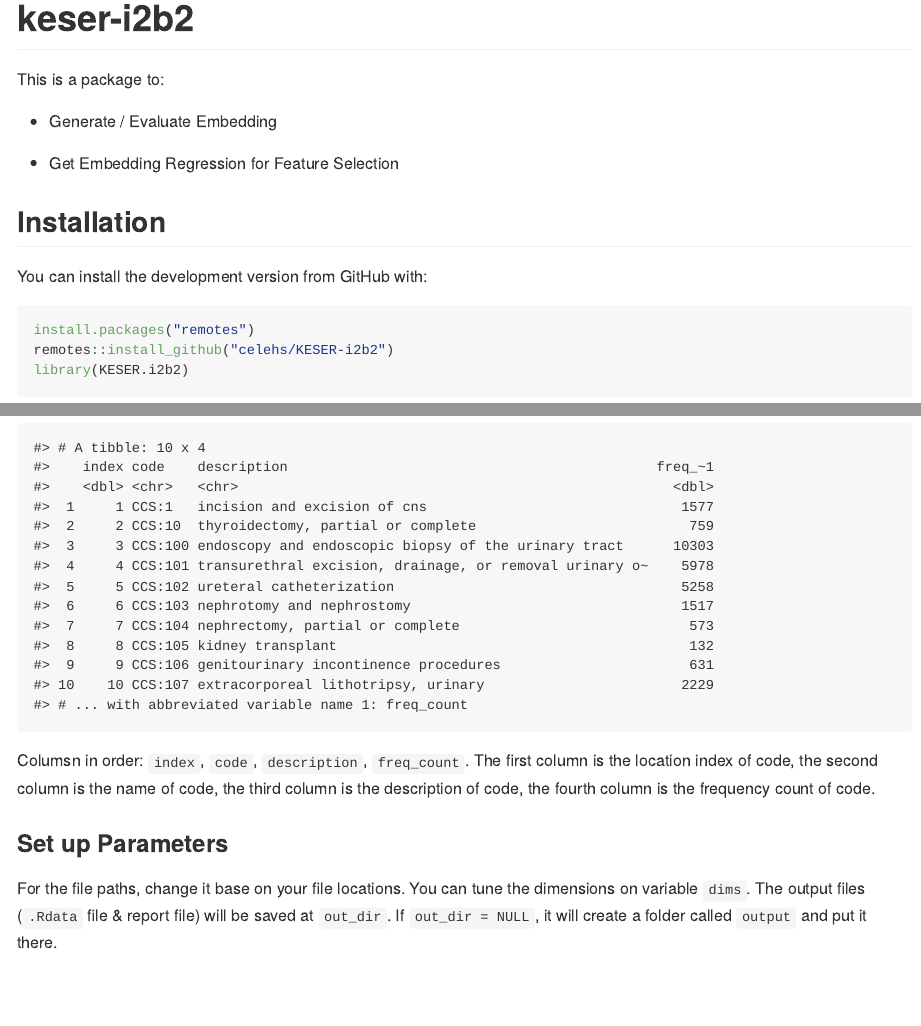
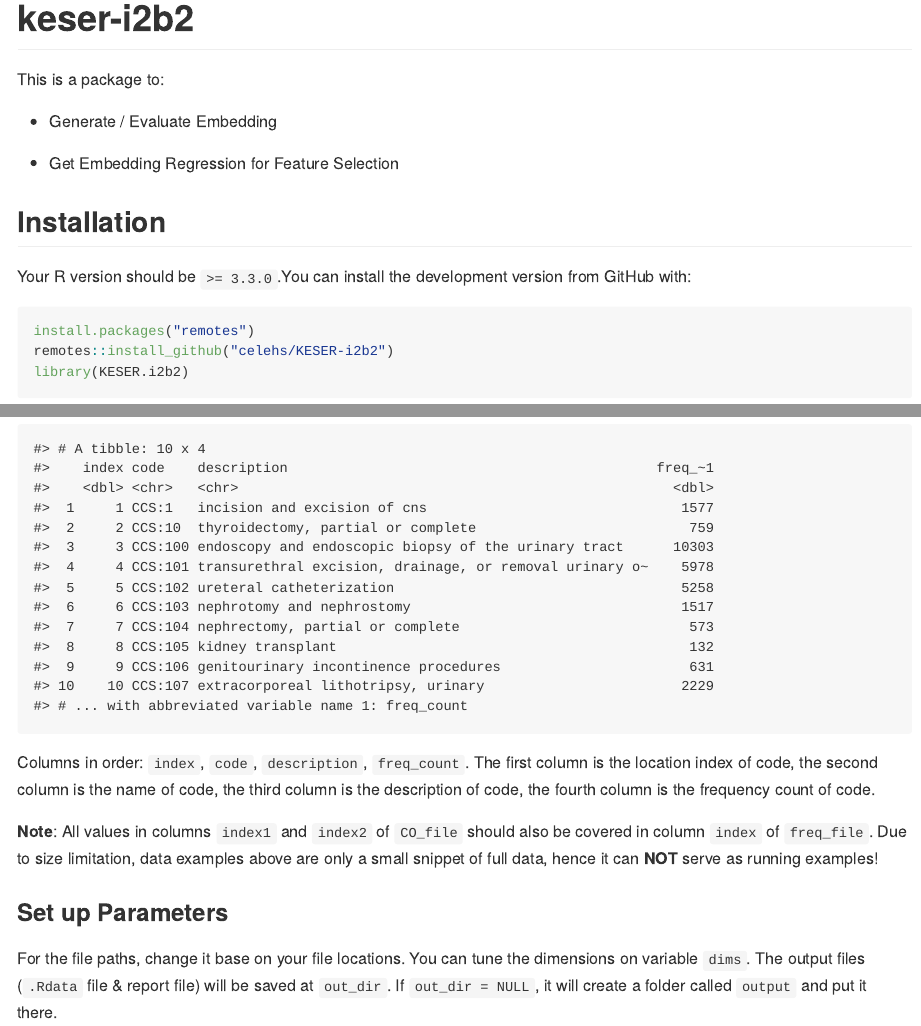
Before and after one commit to celehs/KESER-i2b2, an R Markdown document (README.Rmd): the page in a window 1100 px wide, from its top, and a second part further down, joined at a grey line. The pictures show the output file README.md that the author committed with the source, drawn offline in the style of GitHub; long lines of code are wrapped.

Commit message:
Example files & README updated

````diff
--- a/README.Rmd
+++ b/README.Rmd
@@ -22,7 +22,7 @@
 
 ## Installation
 
-You can install the development version from GitHub with:
+Your R version should be `>= 3.3.0`.You can install the development version from GitHub with:
 
 ```{r eval=FALSE}
 install.packages("remotes")
@@ -71,7 +71,9 @@
 print(FREQ_EXAMPLE)
 ```
 
-Columsn in order: `index`, `code`, `description`, `freq_count`. The first column is the location index of code, the second column is the name of code, the third column is the description of code, the fourth column is the frequency count of code.
+Columns in order: `index`, `code`, `description`, `freq_count`. The first column is the location index of code, the second column is the name of code, the third column is the description of code, the fourth column is the frequency count of code.
+
+**Note**: All values in columns `index1` and `index2` of `CO_file` should also be covered in column `index` of `freq_file`. Due to size limitation, data examples above are only a small snippet of full data, hence it can **NOT** serve as running examples!
 
 ### Set up Parameters
 
````
Also changed, not shown: README.md, data/CO_EXAMPLE.rda, docs/pkgdown.yml, README.Rmd (2 more changed lines), 2 other files.
